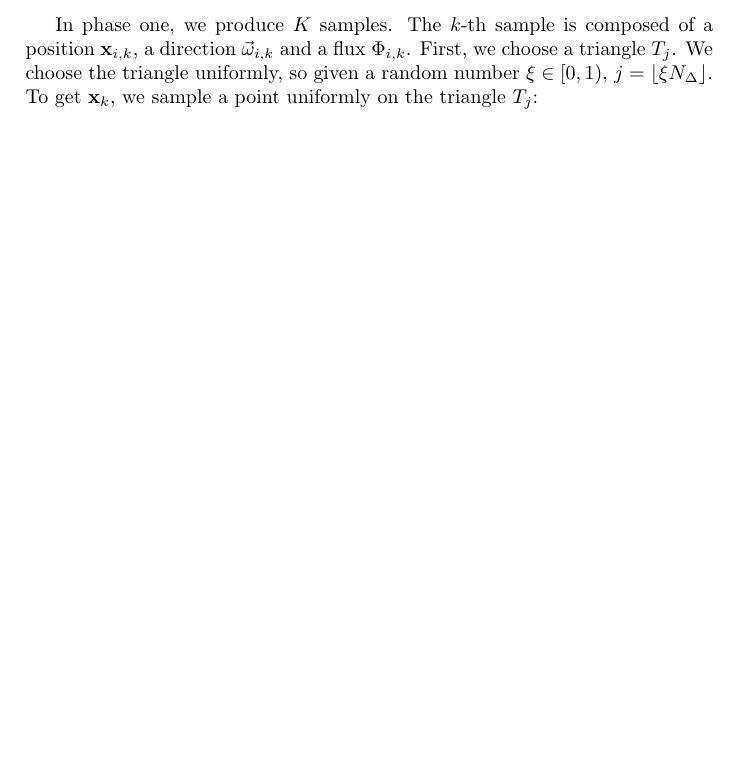
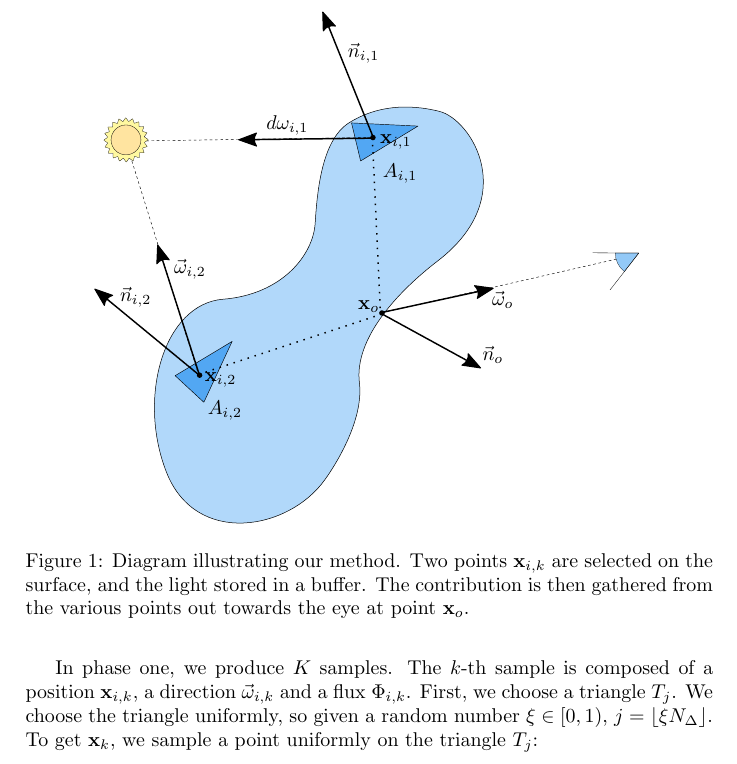
Before and after one commit to alcor-dtu/phdthesis, a LaTeX document (papers/pc_method.tex): part of page 2 of 2 before the commit and part of page 2 of 3 after it, cut at the place of the change, the shorter picture padded with empty space. Compiled offline with pdfLaTeX.

Commit message:
adding figure.

```diff
--- a/papers/pc_method.tex
+++ b/papers/pc_method.tex
@@ -15,3 +18,10 @@
+\begin{figure}
+\centering
+   \def\svgwidth{0.8\textwidth}
+   \input{pcmethod.pdf_tex} \\
+\caption{Diagram illustrating our method. Two points $\mathbf{x}_{i,k}$ are selected on the surface, and the light stored in a buffer. The contribution is then gathered from the various points out towards the eye at point $\mathbf{x}_o$.}
+\label{fig:vpt}
+\end{figure}
 
 This is a short note on rendering a triangular mesh onto which we apply a BSSRDF model. The method works on arbitrary static triangular meshes and is unbiased.
 
```
Also changed, not shown: papers/pc_method.pdf, papers/pcmethod.pdf (added), papers/pcmethod.pdf_tex (added), papers/pcmethod.svg (added), papers/pc_method.tex (5 more changed lines).
